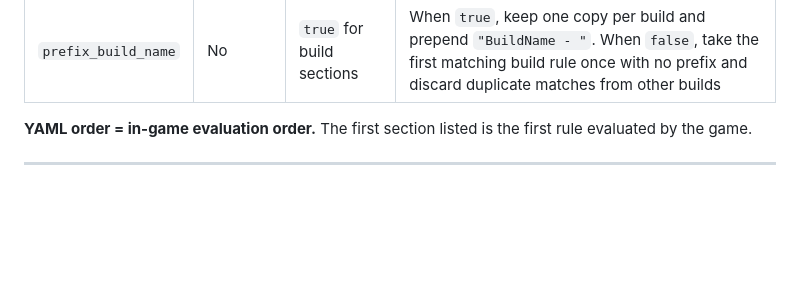
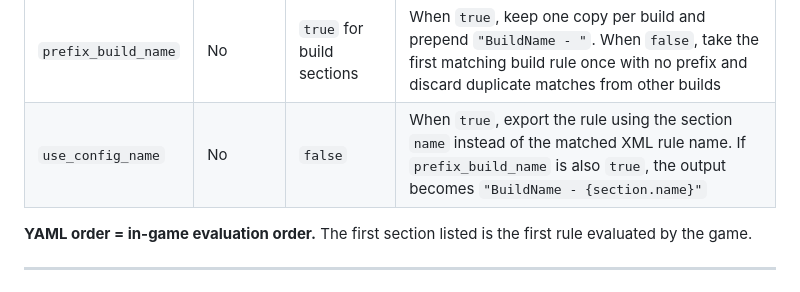
Before and after one commit to bberka/LastEpoch-FilterMerge-Script, a Markdown page: TECHNICAL.md, the part around the change. Rendered like a GitHub page; blank space fills up the shorter version.

```diff
--- a/TECHNICAL.md
+++ b/TECHNICAL.md
@@ -98,6 +98,7 @@ sections:
 | `match` | Yes | — | Pattern matched against `nameOverride` (case-insensitive) |
 | `match_mode` | No | `contains` | `exact`, `startswith`, or `contains` |
 | `prefix_build_name` | No | `true` for build sections | When `true`, keep one copy per build and prepend `"BuildName - "`. When `false`, take the first matching build rule once with no prefix and discard duplicate matches from other builds |
+| `use_config_name` | No | `false` | When `true`, export the rule using the section `name` instead of the matched XML rule name. If `prefix_build_name` is also `true`, the output becomes `"BuildName - {section.name}"` |
 
 **YAML order = in-game evaluation order.** The first section listed is the first rule evaluated by the game.
 
```
